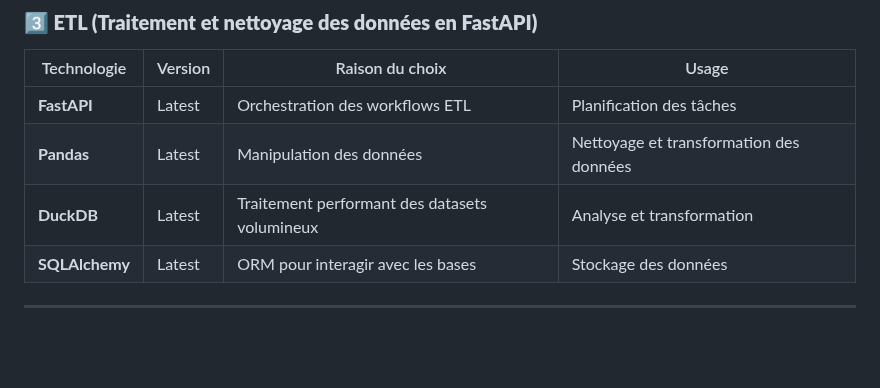
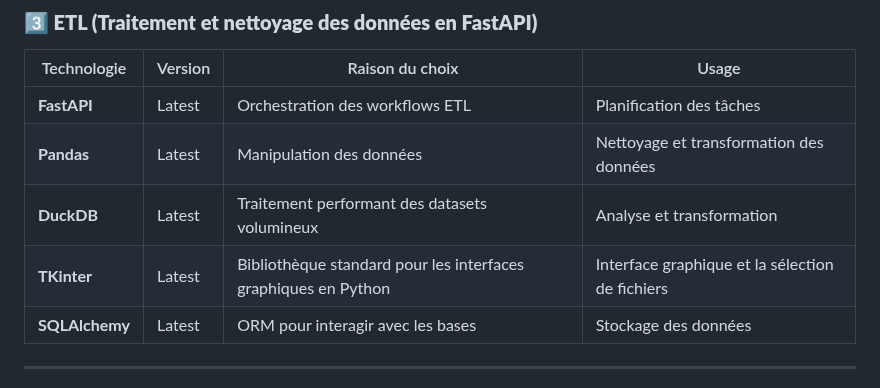
Before and after one commit to Sam-rst/EPSI_B3_MSPR-Groupe_MATS, a Markdown page: README.md, the part around the change. GitHub-like rendering; blank space fills up the shorter version.

Commit message:
MSPR-59: Ajout de TKinter dans le read.me

```diff
--- a/README.md
+++ b/README.md
@@ -82,6 +82,7 @@ graph TD;
 | **FastAPI** | Latest | Orchestration des workflows ETL | Planification des tâches |
 | **Pandas** | Latest | Manipulation des données | Nettoyage et transformation des données |
 | **DuckDB** | Latest | Traitement performant des datasets volumineux | Analyse et transformation |
+| **TKinter**| Latest | Bibliothèque standard pour les interfaces graphiques en Python | Interface graphique et la sélection de fichiers |
 | **SQLAlchemy** | Latest | ORM pour interagir avec les bases | Stockage des données |
 
 ---
```
